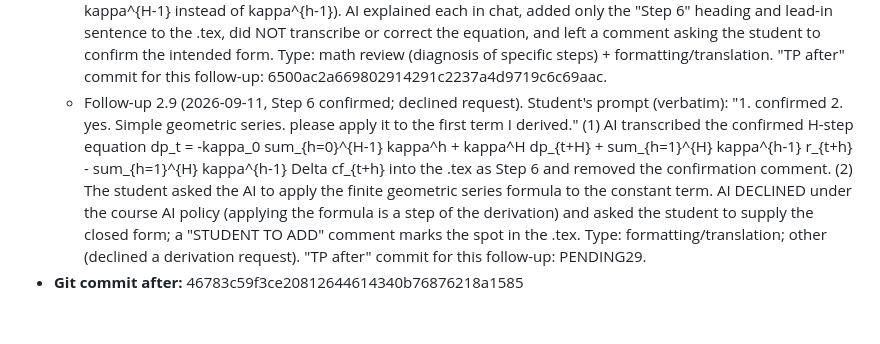
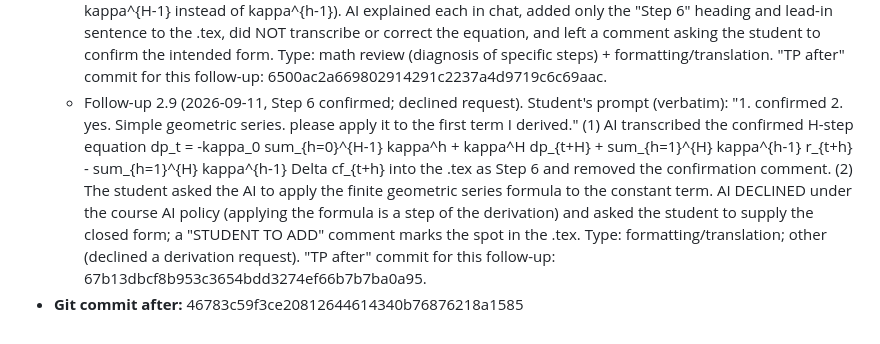
Before and after one commit to Joon1Bae/AP-PS1, a Markdown page: AI_INTERACTIONS.md, the part around the change. GitHub-like rendering.

Commit message:
TP record: Q1a - follow-up 2.9 after hash

```diff
--- a/AI_INTERACTIONS.md
+++ b/AI_INTERACTIONS.md
@@ -51,5 +51,5 @@ where the small letter stands for the log of capital, i.e., log(R_t+1) = r_t+1."
   - Follow-up 2.6 (2026-09-11, Step 4 confirmed; expansion point; declined request). Student's prompt (verbatim): "1. Yeah. I made a mistake on trascrbing on this session from my original derviation in the notes. I totally agree with you. 2. Do you mean by the formal definition of averaging? You can just assume the average converges to some constant. 3. What do you mean? This is easy question. So just derive it by yourself. 4. Yeah. After completing the step in 1, I'm gonna how to derive it." (1) AI transcribed the corrected Step 4 equation dp_t = -kappa_0 + kappa dp_{t+1} + r_{t+1} - Delta cf_{t+1} (sign confirmed by the student) and removed the confirmation comment. (2) AI replaced the "STUDENT TO DECIDE" comment with the student's wording: the expansion point a is the time average of cf_{t+1} - p_{t+1}, assumed to converge to a constant. (3) The student asked the AI to derive the link between the Taylor coefficients and kappa, kappa_0 itself. AI DECLINED under the course AI policy (AI may not complete or continue a derivation) and asked the student to write the two lines (match the coefficient on cf_{t+1} and the constant to the Taylor coefficients; verify against the problem's kappa_0 formula); the "STUDENT TO ADD" comment in the .tex remains. (4) Student will send the recursive substitution step next. Type: formatting/translation; other (declined a derivation request). "TP after" commit for this follow-up: 4667fbcdcdfab5cfc0eaffe292391d1648f0c953.
   - Follow-up 2.7 (2026-09-11, Step 5, two-step substitution). Student's prompt (verbatim): "2. From the equation (8), By pluggin the equation dp_t+1 = -k0 + k *  dp_t+1 + r_t+! - delta cf_t+1 into the futue dp_t+1 in the RHS of (8), we get dp_t = -k0 - k*k0 k^2 * dp_t+2 + r_t+1 + k * r_t+2 - delta cf_t+1 - k  time delta cf_t+2. Am I doing right? Is there any mistake on the above statement?" AI checked the step: the final equation is correct. AI identified two transcription slips in the student's text: (a) the plugged-in (one-period-forward) equation was written with t+1 indices on the right-hand side instead of dp_{t+2}, r_{t+2}, Delta cf_{t+2}; (b) a missing "+" between -kappa*kappa_0 and kappa^2 dp_{t+2}. AI transcribed Step 5 (the forward-shifted equation and the two-step result) into the .tex with these two slips corrected, and reported them to the student. No new steps were added. Type: math review (check of a stated step) + formatting/translation. "TP after" commit for this follow-up: ca431e2016c2f6a3721791aa74dbdbc6b4d9fa08.
   - Follow-up 2.8 (2026-09-11, Step 6, H-step substitution). Student's prompt (verbatim): "And we still plugging in the future dp on the euqation (10) until H, We get dp_t = -k0 Sum^{H}_t=0 Kt + (k^H * dp_t+H) + Sum^{H}_{h=1} k^{h-1} times r_t+h - Sum^{h}_{h=1} k^H-1 times delta cf_t+h." AI checked the stated H-step result and identified: (i) an error in the constant term, whose sum should run over h = 0, ..., H-1 rather than 0, ..., H (verified against the two-step case, where the constant is -kappa_0 (1 + kappa)); (ii) a typo in the summation index of the constant (written as t); (iii) typos in the Delta cf sum (upper limit written as h, weight written as kappa^{H-1} instead of kappa^{h-1}). AI explained each in chat, added only the "Step 6" heading and lead-in sentence to the .tex, did NOT transcribe or correct the equation, and left a comment asking the student to confirm the intended form. Type: math review (diagnosis of specific steps) + formatting/translation. "TP after" commit for this follow-up: 6500ac2a669802914291c2237a4d9719c6c69aac.
-  - Follow-up 2.9 (2026-09-11, Step 6 confirmed; declined request). Student's prompt (verbatim): "1. confirmed 2. yes. Simple geometric series. please apply it to the first term I derived." (1) AI transcribed the confirmed H-step equation dp_t = -kappa_0 sum_{h=0}^{H-1} kappa^h + kappa^H dp_{t+H} + sum_{h=1}^{H} kappa^{h-1} r_{t+h} - sum_{h=1}^{H} kappa^{h-1} Delta cf_{t+h} into the .tex as Step 6 and removed the confirmation comment. (2) The student asked the AI to apply the finite geometric series formula to the constant term. AI DECLINED under the course AI policy (applying the formula is a step of the derivation) and asked the student to supply the closed form; a "STUDENT TO ADD" comment marks the spot in the .tex. Type: formatting/translation; other (declined a derivation request). "TP after" commit for this follow-up: PENDING29.
+  - Follow-up 2.9 (2026-09-11, Step 6 confirmed; declined request). Student's prompt (verbatim): "1. confirmed 2. yes. Simple geometric series. please apply it to the first term I derived." (1) AI transcribed the confirmed H-step equation dp_t = -kappa_0 sum_{h=0}^{H-1} kappa^h + kappa^H dp_{t+H} + sum_{h=1}^{H} kappa^{h-1} r_{t+h} - sum_{h=1}^{H} kappa^{h-1} Delta cf_{t+h} into the .tex as Step 6 and removed the confirmation comment. (2) The student asked the AI to apply the finite geometric series formula to the constant term. AI DECLINED under the course AI policy (applying the formula is a step of the derivation) and asked the student to supply the closed form; a "STUDENT TO ADD" comment marks the spot in the .tex. Type: formatting/translation; other (declined a derivation request). "TP after" commit for this follow-up: 67b13dbcf8b953c3654bdd3274ef66b7b7ba0a95.
 - **Git commit after:** 46783c59f3ce20812644614340b76876218a1585
```
